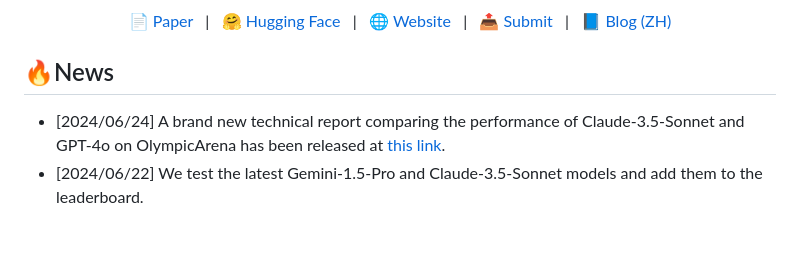
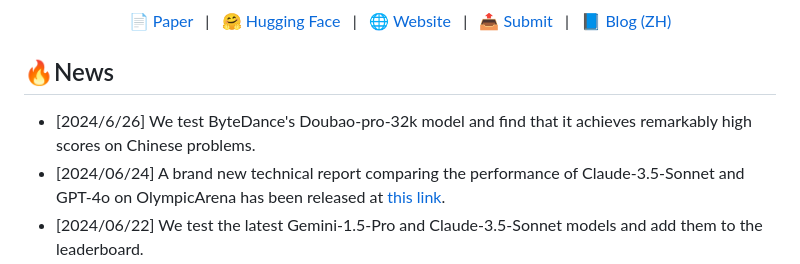
Before and after one commit to GAIR-NLP/OlympicArena, a Markdown page: README.md, the part around the change. Drawn GitHub-style; blank space fills up the shorter version.

```diff
--- a/README.md
+++ b/README.md
@@ -11,7 +11,7 @@
 </p>
 
 ## 🔥News
-
+- [2024/6/26] We test ByteDance's Doubao-pro-32k model and find that it achieves remarkably high scores on Chinese problems.
 - [2024/06/24] A brand new technical report comparing the performance of Claude-3.5-Sonnet and GPT-4o on OlympicArena has been released at [this link](https://arxiv.org/pdf/2406.16772).
 - [2024/06/22] We test the latest Gemini-1.5-Pro and Claude-3.5-Sonnet models and add them to the leaderboard.
 
```
